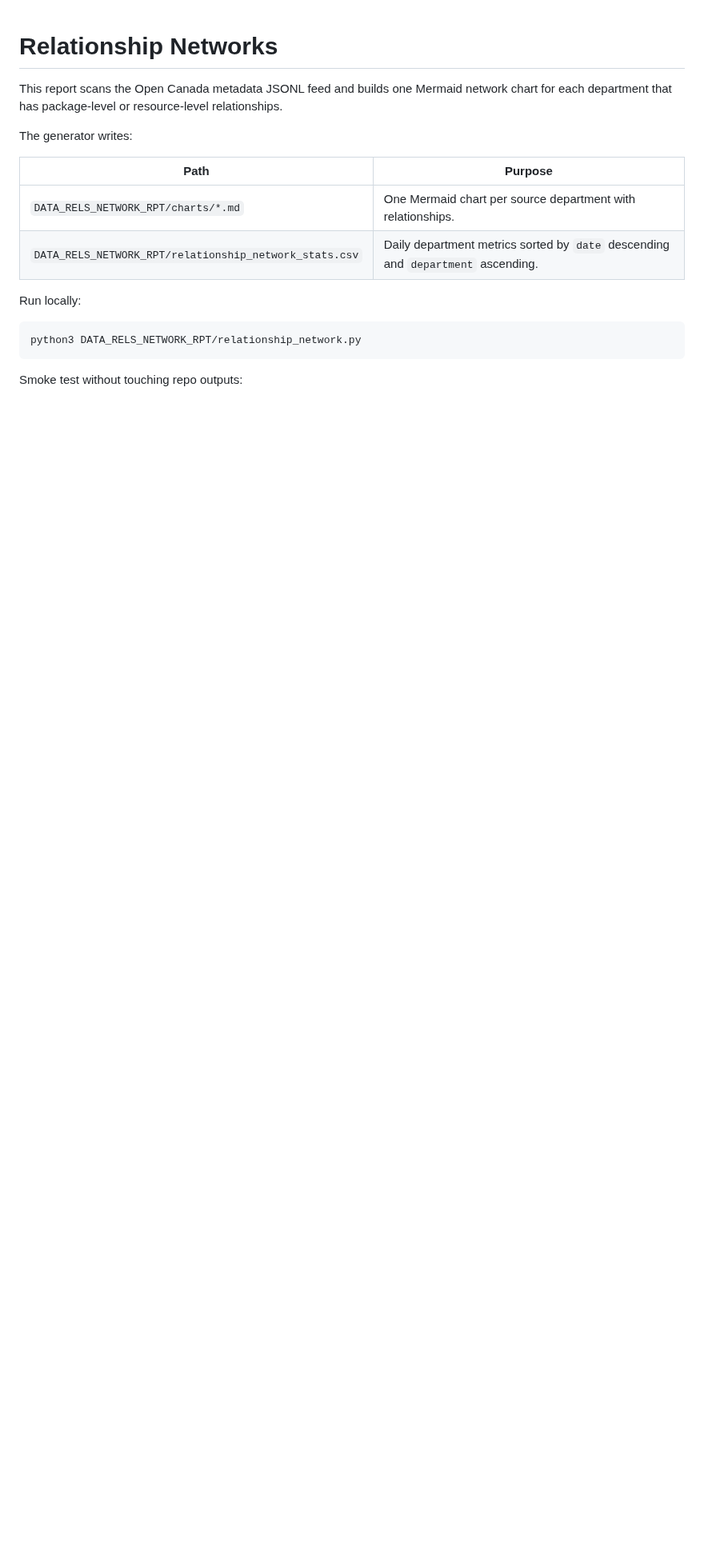
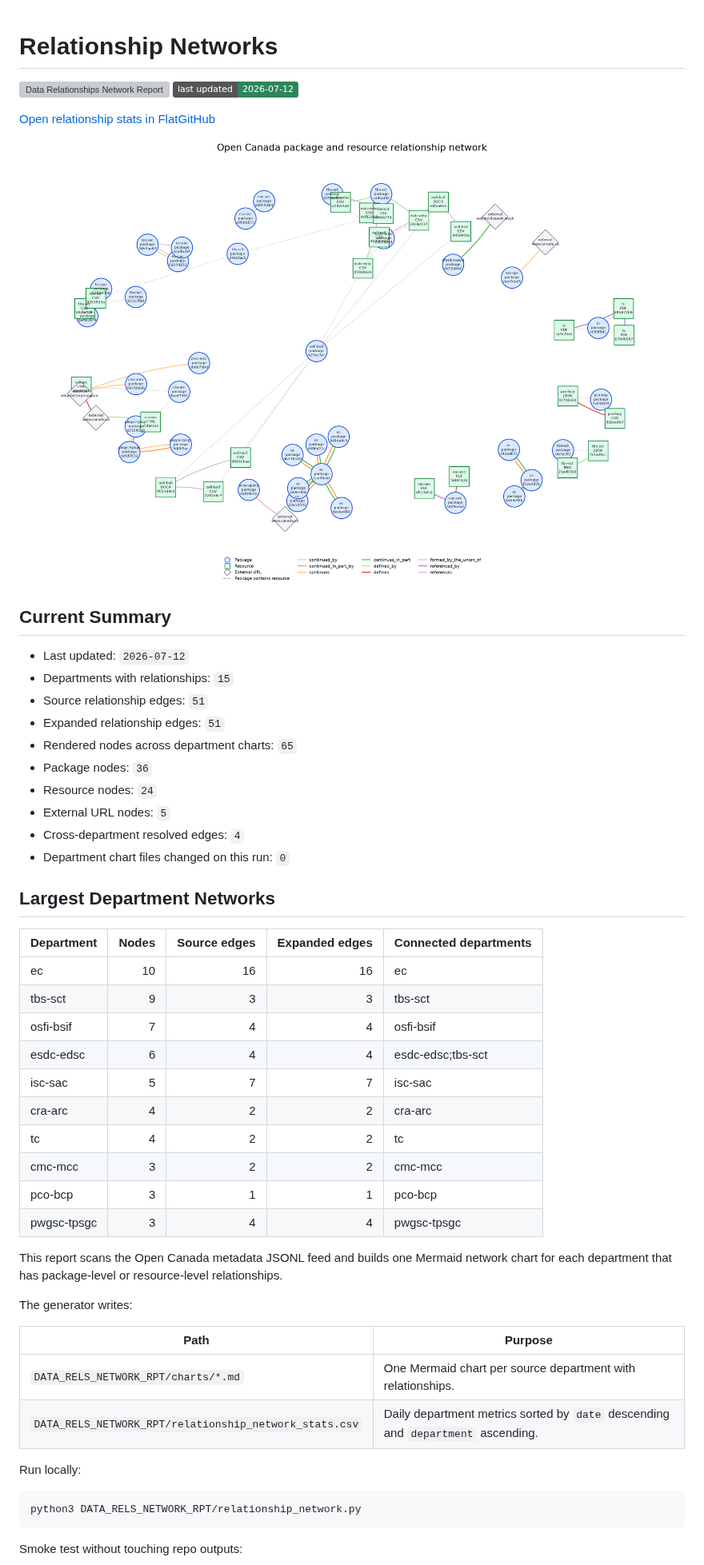
Before and after one commit to open-data/analytics-corporate-reporting, a Markdown page: DATA_RELS_NETWORK_RPT/README.md, the part around the change. Shown at 80% size. Rendered like a GitHub page; pictures changed too: DATA_RELS_NETWORK_RPT/network_overview.png (added); badges without logos; blank space fills up the shorter version; grey boxes are pictures that could not be loaded.

Commit message:
Add data relationships network report (#18)
Co-authored-by: PatLittle <pat@users.noreply.github.com>

```diff
--- a/DATA_RELS_NETWORK_RPT/README.md
+++ b/DATA_RELS_NETWORK_RPT/README.md
@@ -1,4 +1,42 @@
 # Relationship Networks
+
+<!-- RELATIONSHIP_NETWORK_REPORT_START -->
+[![Data Relationships Network Report](https://github.com/open-data/analytics-corporate-reporting/actions/workflows/data_rels_network_rpt.yml/badge.svg)](https://github.com/open-data/analytics-corporate-reporting/actions/workflows/data_rels_network_rpt.yml)
+![Last updated](https://img.shields.io/badge/last%20updated-2026--07--12-2f855a)
+
+[Open relationship stats in FlatGitHub](https://flatgithub.com/open-data/analytics-corporate-reporting?filename=DATA_RELS_NETWORK_RPT/relationship_network_stats.csv)
+
+![Overall relationship network](network_overview.png)
+
+## Current Summary
+
+- Last updated: `2026-07-12`
+- Departments with relationships: `15`
+- Source relationship edges: `51`
+- Expanded relationship edges: `51`
+- Rendered nodes across department charts: `65`
+- Package nodes: `36`
+- Resource nodes: `24`
+- External URL nodes: `5`
+- Cross-department resolved edges: `4`
+- Department chart files changed on this run: `0`
+
+## Largest Department Networks
+
+| Department | Nodes | Source edges | Expanded edges | Connected departments |
+|---|---:|---:|---:|---|
+| ec | 10 | 16 | 16 | ec |
+| tbs-sct | 9 | 3 | 3 | tbs-sct |
+| osfi-bsif | 7 | 4 | 4 | osfi-bsif |
+| esdc-edsc | 6 | 4 | 4 | esdc-edsc;tbs-sct |
+| isc-sac | 5 | 7 | 7 | isc-sac |
+| cra-arc | 4 | 2 | 2 | cra-arc |
+| tc | 4 | 2 | 2 | tc |
+| cmc-mcc | 3 | 2 | 2 | cmc-mcc |
+| pco-bcp | 3 | 1 | 1 | pco-bcp |
+| pwgsc-tpsgc | 3 | 4 | 4 | pwgsc-tpsgc |
+<!-- RELATIONSHIP_NETWORK_REPORT_END -->
+
 
 This report scans the Open Canada metadata JSONL feed and builds one Mermaid
 network chart for each department that has package-level or resource-level
```
Also changed, not shown: 2 other files.
